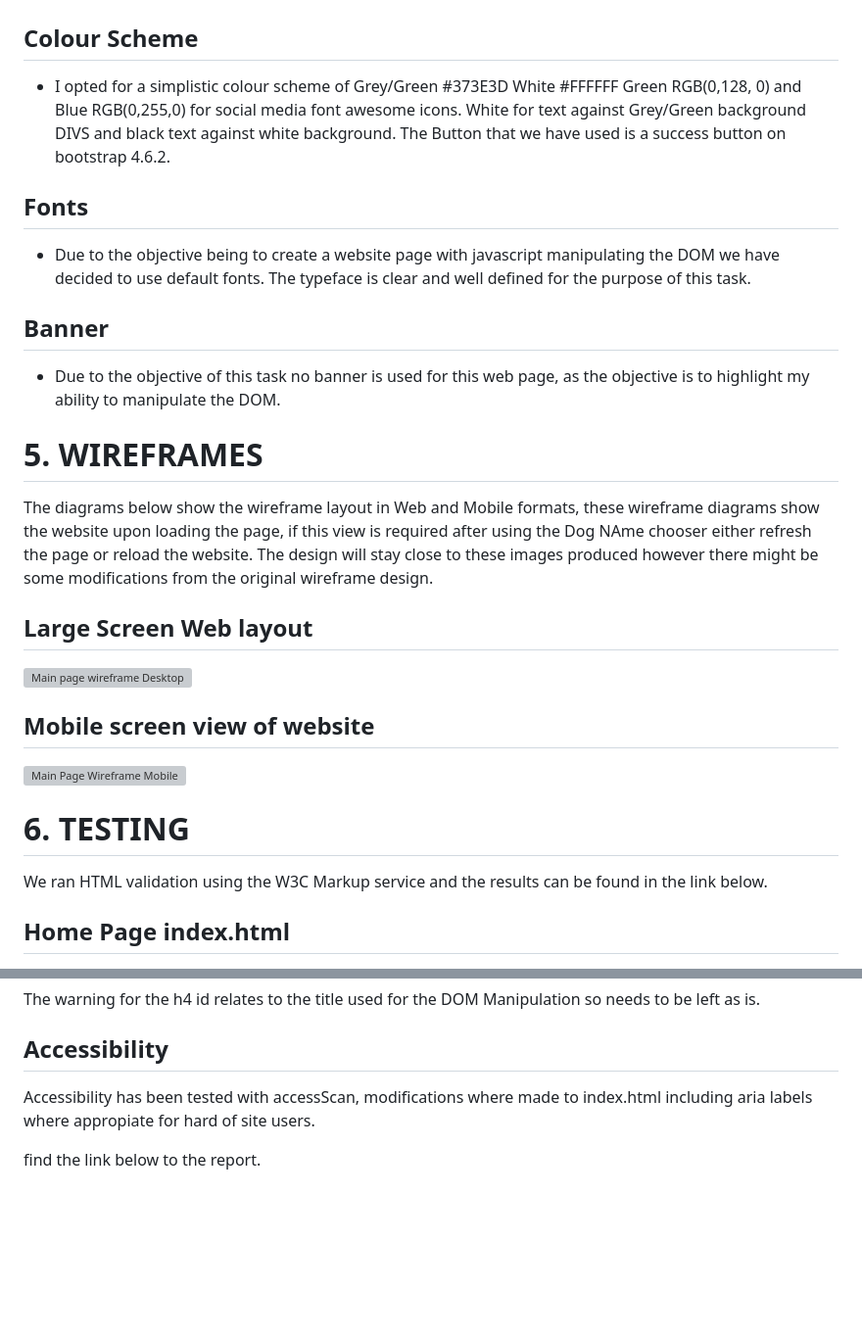
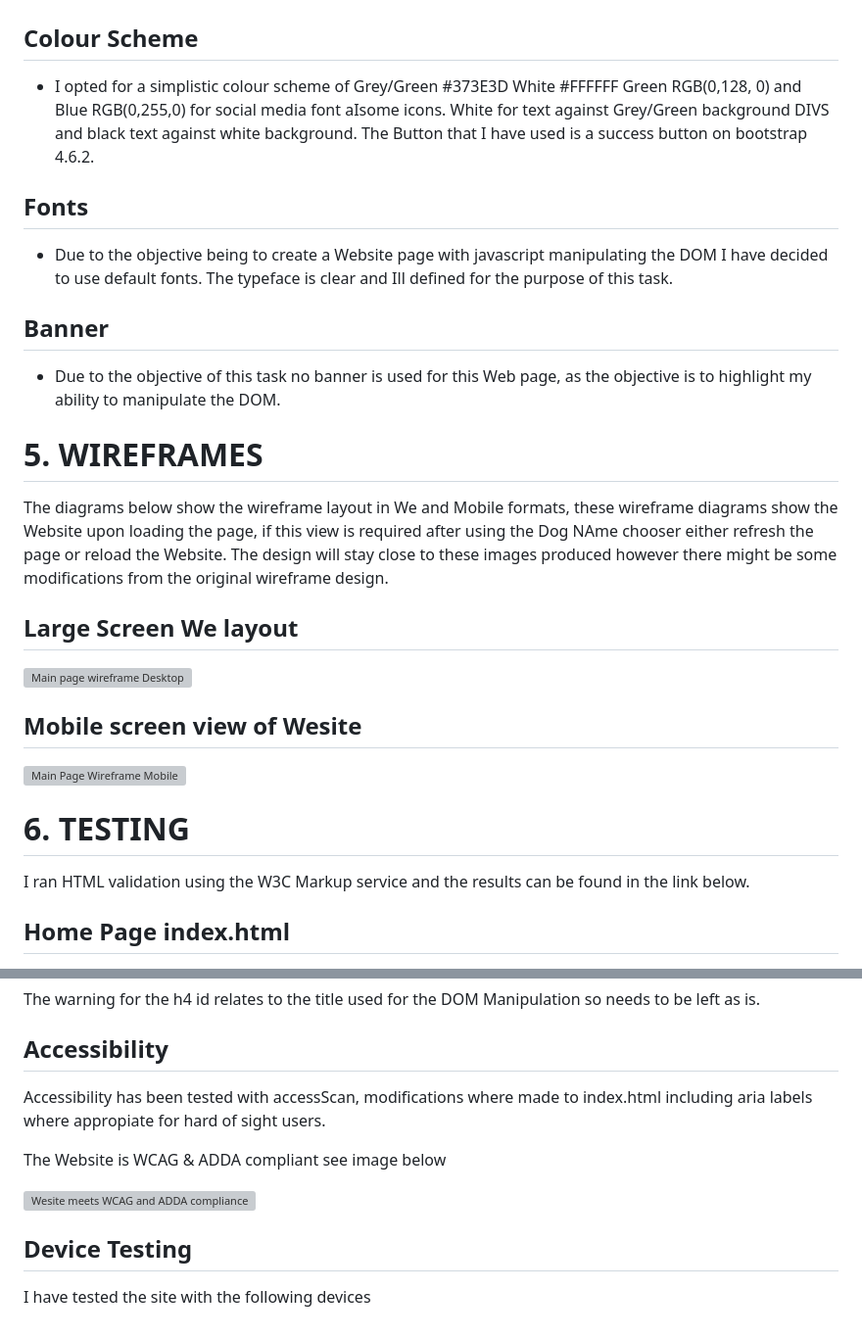
Before and after one commit to StaysafeUK/PetNameChooserJS, a Markdown page: README.md, 2 parts joined by grey strips. Shown: that part at 98% size. Drawn GitHub-style; blank space fills up the shorter version; grey boxes are pictures that could not be loaded.

Commit message:
README.md corrections 19082024 1316 JRE

```diff
--- a/README.md
+++ b/README.md
@@ -58,26 +58,26 @@ as a future, and it is possible that this script will be used in a further proje
 
 ## Colour Scheme
 - I opted for a simplistic colour scheme of Grey/Green #373E3D White #FFFFFF Green RGB(0,128, 0)
-and Blue RGB(0,255,0) for social media font awesome icons.  White for text against Grey/Green
-background DIVS and black text against white background.   The Button that we have used is a
+and Blue RGB(0,255,0) for social media font aIsome icons.  White for text against Grey/Green
+background DIVS and black text against white background.   The Button that I have used is a
 success button on bootstrap 4.6.2.
 
 ## Fonts
-- Due to the objective being to create a website page with javascript manipulating the DOM we
-have decided to use default fonts.  The typeface is clear and well defined for the purpose of
+- Due to the objective being to create a Website page with javascript manipulating the DOM I
+have decided to use default fonts.  The typeface is clear and Ill defined for the purpose of
 this task.
 
 ## Banner
-- Due to the objective of this task no banner is used for this web page, as the objective is
+- Due to the objective of this task no banner is used for this Web page, as the objective is
 to highlight my ability to manipulate the DOM.
 
 # 5. WIREFRAMES
 
-The diagrams below show the wireframe layout in Web and Mobile formats,  these wireframe diagrams
-show the website upon loading the page,  if this view is required after using the Dog NAme chooser
-either refresh the page or reload the website. The design will stay close to these images produced
+The diagrams below show the wireframe layout in We and Mobile formats,  these wireframe diagrams
+show the Website upon loading the page,  if this view is required after using the Dog NAme chooser
+either refresh the page or reload the Website. The design will stay close to these images produced
 however there might be some modifications from the original wireframe design.
 
-## Large Screen Web layout
+## Large Screen We layout
 
 <div>
@@ -85,6 +85,6 @@ however there might be some modifications from the original wireframe design.
 </div>
 
-## Mobile screen view of website
+## Mobile screen view of Wesite
 
 <div>
 <img src="../PetNameChooserJS/documentation/wireframes/dognameChooserMobile.png" alt="Main Page Wireframe Mobile">
@@ -93,7 +93,7 @@ however there might be some modifications from the original wireframe design.
 
 # 6. TESTING
 
-We ran HTML validation using the W3C Markup service and the results can be found in the link below.
+I ran HTML validation using the W3C Markup service and the results can be found in the link below.
 
 ## Home Page index.html
 
@@ -108,6 +108,14 @@ as is.
 
 ## Accessibility
 
-Accessibility has been tested with accessScan,  modifications where made to index.html including aria labels where appropiate for hard of site users.
+Accessibility has been tested with accessScan,  modifications where made to index.html including aria labels where appropiate for hard of sight users.
 
-find the link below to the report.
+The Website is WCAG & ADDA compliant see image below
+
+<div>
+<img src="../PetNameChooserJS/documentation/images/accessWeilityScreentTestingA.png" alt="Wesite meets WCAG and ADDA compliance">
+</div>
+
+## Device Testing
+
+I have tested the site with the following devices
```
Also changed, not shown: other parts of README.md (+9 -9 lines), documentation/images/accessibilityScreentTestingA.png (added).
